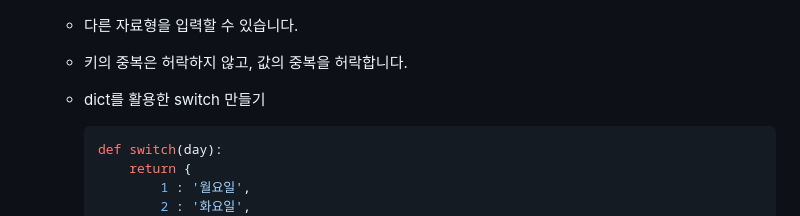
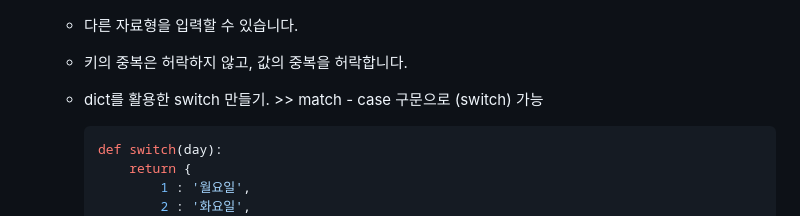
Before and after one commit to YuJinsoo/BackendOrmi, a Markdown page: Python/230504_today_study.md, the part around the change. GitHub-like rendering.

Commit message:
dictionary switch 부분 수정(match-case존재)

````diff
--- a/Python/230504_today_study.md
+++ b/Python/230504_today_study.md
@@ -135,7 +135,7 @@
      ```
    - 다른 자료형을 입력할 수 있습니다.
    - 키의 중복은 허락하지 않고, 값의 중복을 허락합니다.
-   - dict를 활용한 switch 만들기
+   - dict를 활용한 switch 만들기. >> match - case 구문으로 (switch) 가능
 
      ```python
      def switch(day):
````
